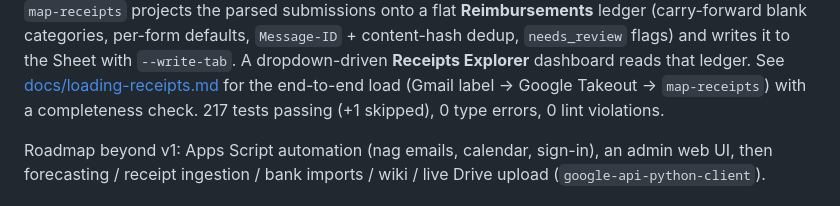
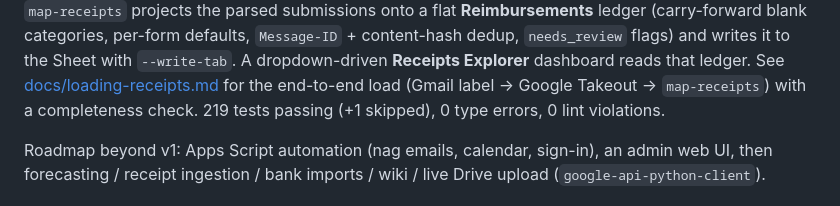
Before and after one commit to aberson/pta_finance, a Markdown page: README.md, the part around the change. Rendered like a GitHub page.

```diff
--- a/README.md
+++ b/README.md
@@ -129,7 +129,7 @@ ledger (carry-forward blank categories, per-form defaults, `Message-ID` + conten
 `needs_review` flags) and writes it to the Sheet with `--write-tab`. A dropdown-driven **Receipts
 Explorer** dashboard reads that ledger. See [docs/loading-receipts.md](docs/loading-receipts.md) for
 the end-to-end load (Gmail label → Google Takeout → `map-receipts`) with a completeness check.
-217 tests passing (+1 skipped), 0 type errors, 0 lint violations.
+219 tests passing (+1 skipped), 0 type errors, 0 lint violations.
 
 Roadmap beyond v1: Apps Script automation (nag emails, calendar, sign-in), an admin web UI, then
 forecasting / receipt ingestion / bank imports / wiki / live Drive upload (`google-api-python-client`).
```
Also changed, not shown: CLAUDE.md (+5 -1 lines).
